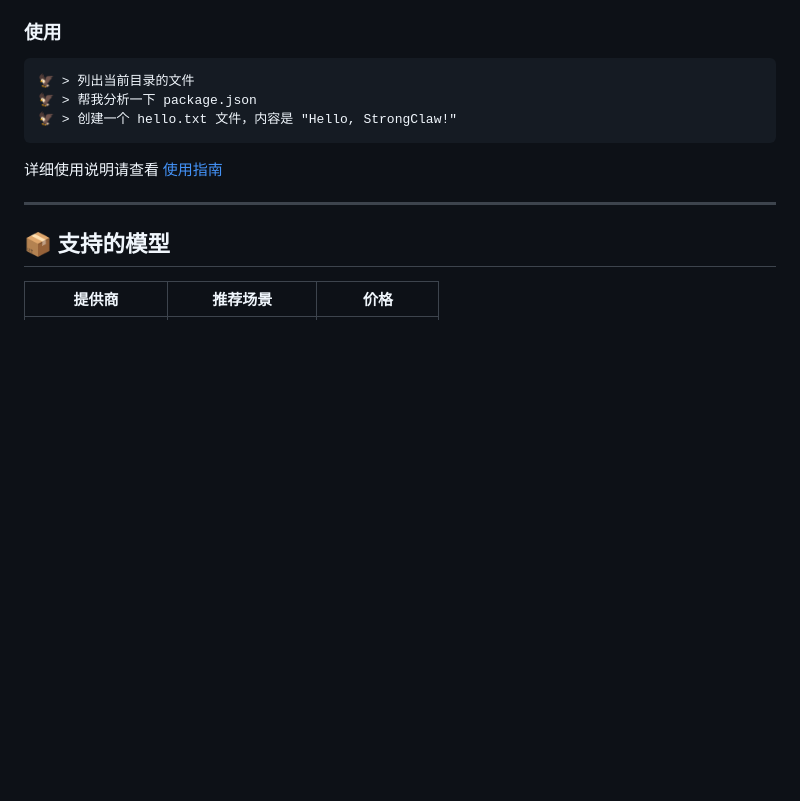
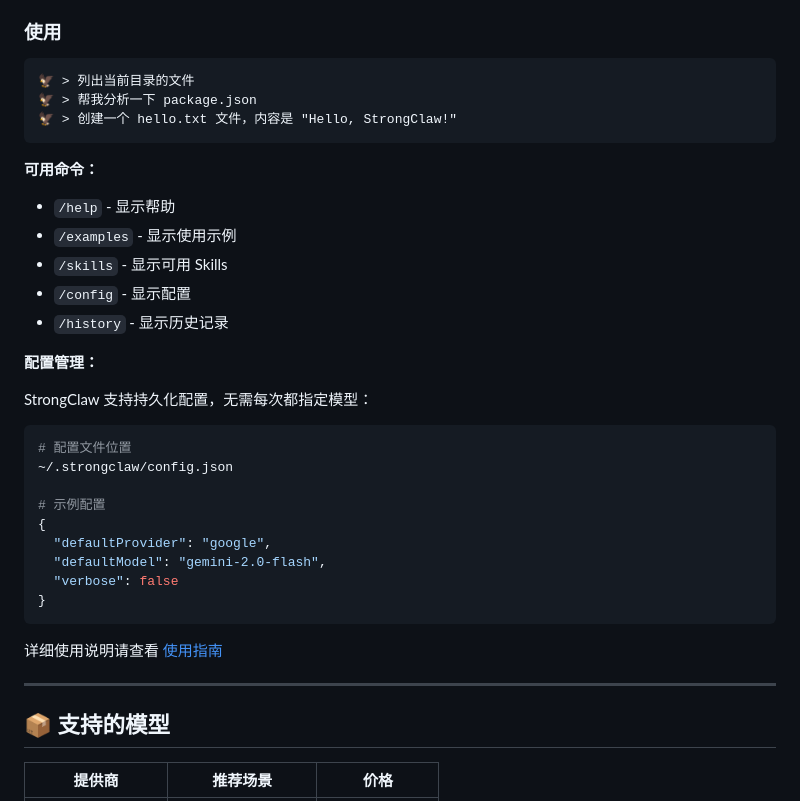
Before and after one commit to Quincynickyoung/strongclaw, a Markdown page: README.md, the part around the change. Rendered like a GitHub page; blank space fills up the shorter version.

````diff
--- a/README.md
+++ b/README.md
@@ -128,6 +128,29 @@ npm run dev -- --model gemini-2.0-flash --provider google
 🦅 > 列出当前目录的文件
 🦅 > 帮我分析一下 package.json
 🦅 > 创建一个 hello.txt 文件，内容是 "Hello, StrongClaw!"
+```
+
+**可用命令：**
+- `/help` - 显示帮助
+- `/examples` - 显示使用示例
+- `/skills` - 显示可用 Skills
+- `/config` - 显示配置
+- `/history` - 显示历史记录
+
+**配置管理：**
+
+StrongClaw 支持持久化配置，无需每次都指定模型：
+
+```bash
+# 配置文件位置
+~/.strongclaw/config.json
+
+# 示例配置
+{
+  "defaultProvider": "google",
+  "defaultModel": "gemini-2.0-flash",
+  "verbose": false
+}
 ```
 
 详细使用说明请查看 [使用指南](docs/USAGE.md)
````
Also changed, not shown: CHANGELOG.md (+36 -0 lines).
